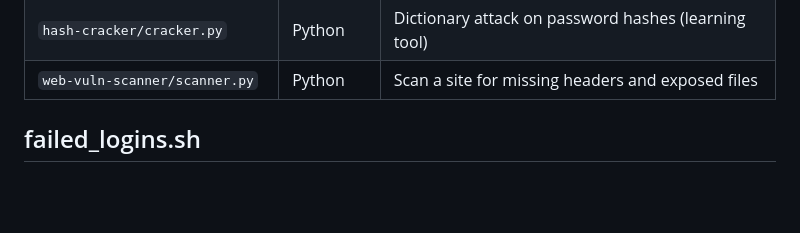
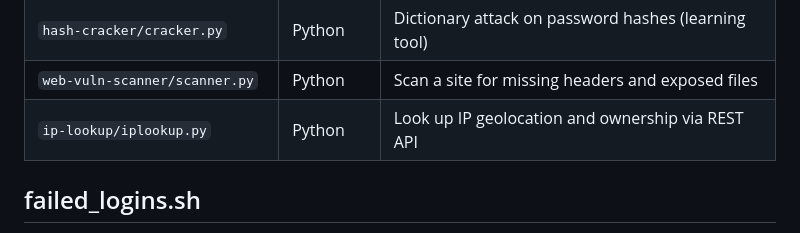
Before and after one commit to Imwangi254/Cybersec-toolkit, a Markdown page: README.md, the part around the change. GitHub-like rendering; blank space fills up the shorter version.

Commit message:
Add IP lookup tool to README toolkit overview

```diff
--- a/README.md
+++ b/README.md
@@ -18,6 +18,7 @@ Growing collection of Bash and Python tools built while learning cybersecurity t
 | `password-auditor/auditor.py` | Python | Audit password strength and check breaches (k-anonymity) |
 | `hash-cracker/cracker.py` | Python | Dictionary attack on password hashes (learning tool) |
 | `web-vuln-scanner/scanner.py` | Python | Scan a site for missing headers and exposed files |
+| `ip-lookup/iplookup.py` | Python | Look up IP geolocation and ownership via REST API |
 
 ## failed_logins.sh
 
```
